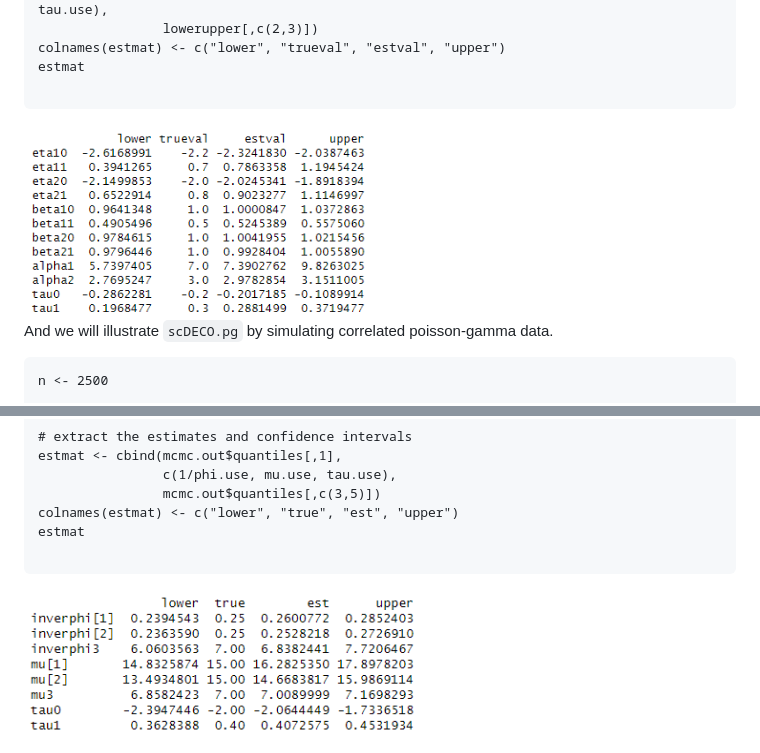
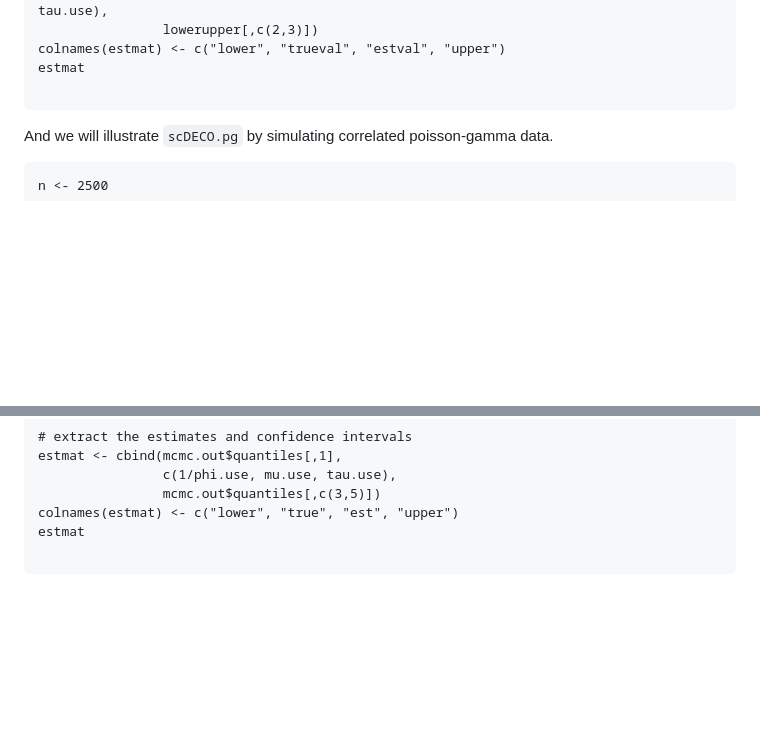
Before and after one commit to abussing/uploadfromR, a Markdown page: README.md, 2 parts joined by grey strips. Drawn GitHub-style; blank space fills up the shorter version.

````diff
--- a/README.md
+++ b/README.md
@@ -82,10 +82,6 @@ colnames(estmat) <- c("lower", "trueval", "estval", "upper")
 estmat
 
 ```
-<img src="images/scdeco.cop_output.png" alt="differential coexpression" width="350">
-
-
-
 
 And we will illustrate `scDECO.pg` by simulating correlated poisson-gamma data.
 
@@ -120,5 +116,3 @@ colnames(estmat) <- c("lower", "true", "est", "upper")
 estmat
 
 ```
-
-<img src="images/scdeco.pg_output.png" alt="differential coexpression" width="400">
````
